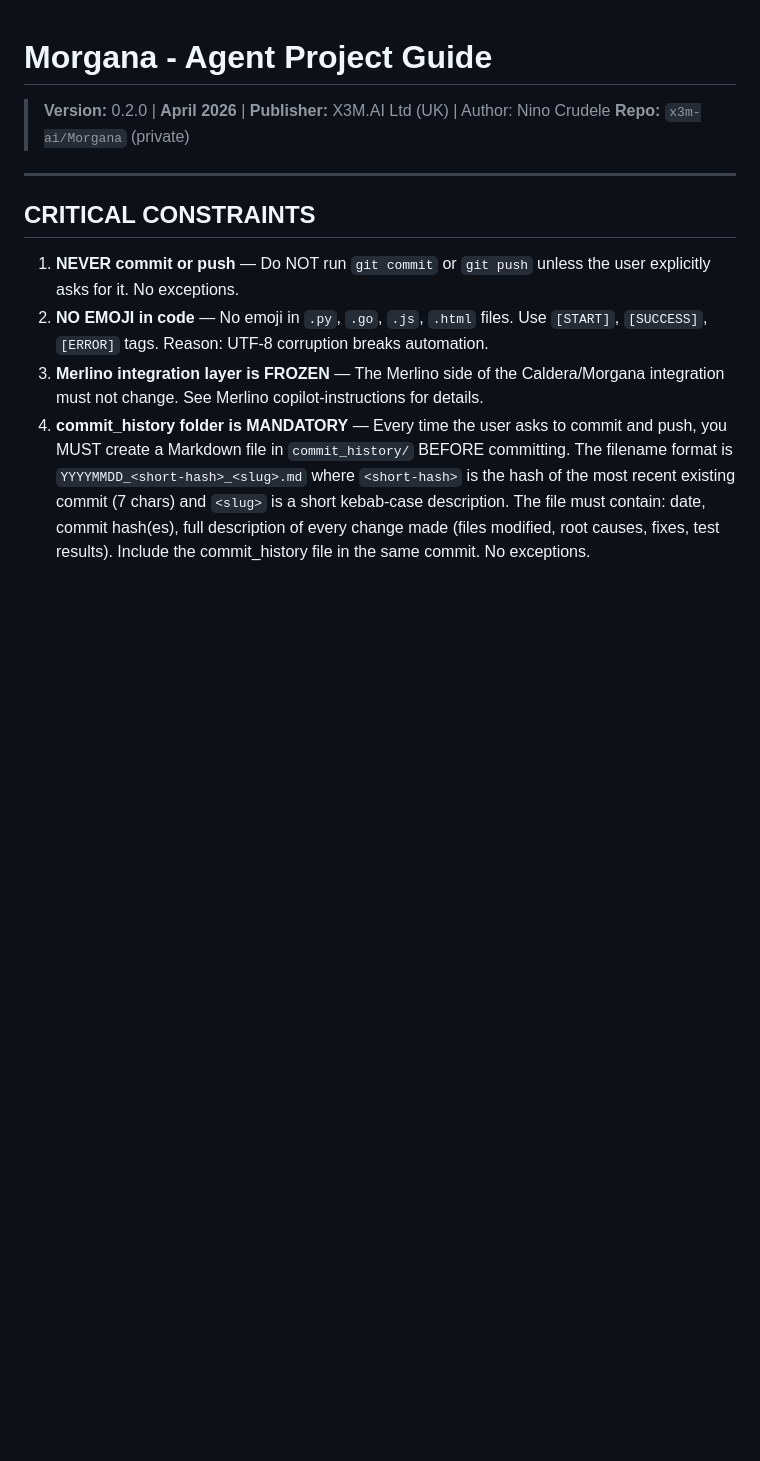
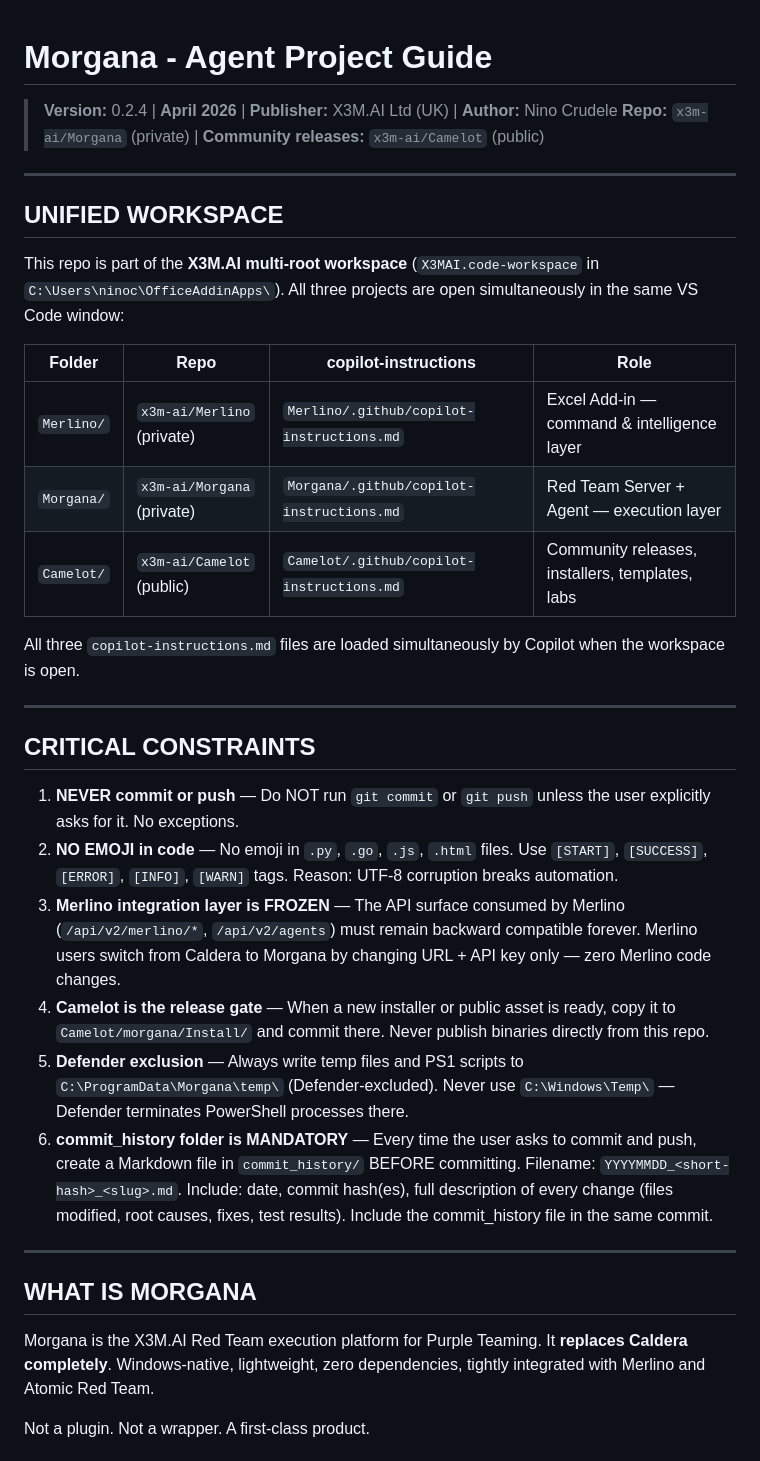
Before and after one commit to x3m-ai/Morgana, a Markdown page: .github/copilot-instructions.md, the part around one of its changes. Drawn GitHub-style; blank space fills up the shorter version.

```diff
--- a/.github/copilot-instructions.md
+++ b/.github/copilot-instructions.md
@@ -1,13 +1,40 @@
 # Morgana - Agent Project Guide
 
-> **Version:** 0.2.0 | **April 2026** | **Publisher:** X3M.AI Ltd (UK) | Author: Nino Crudele
-> **Repo:** `x3m-ai/Morgana` (private)
+> **Version:** 0.2.4 | **April 2026** | **Publisher:** X3M.AI Ltd (UK) | **Author:** Nino Crudele
+> **Repo:** `x3m-ai/Morgana` (private) | **Community releases:** `x3m-ai/Camelot` (public)
+
+---
+
+## UNIFIED WORKSPACE
+
+This repo is part of the **X3M.AI multi-root workspace** (`X3MAI.code-workspace` in `C:\Users\ninoc\OfficeAddinApps\`).
+All three projects are open simultaneously in the same VS Code window:
+
+| Folder | Repo | copilot-instructions | Role |
+|--------|------|----------------------|------|
+| `Merlino/` | `x3m-ai/Merlino` (private) | `Merlino/.github/copilot-instructions.md` | Excel Add-in — command & intelligence layer |
+| `Morgana/` | `x3m-ai/Morgana` (private) | `Morgana/.github/copilot-instructions.md` | Red Team Server + Agent — execution layer |
+| `Camelot/` | `x3m-ai/Camelot` (public) | `Camelot/.github/copilot-instructions.md` | Community releases, installers, templates, labs |
+
+All three `copilot-instructions.md` files are loaded simultaneously by Copilot when the workspace is open.
 
 ---
 
 ## CRITICAL CONSTRAINTS
 
 1. **NEVER commit or push** — Do NOT run `git commit` or `git push` unless the user explicitly asks for it. No exceptions.
-2. **NO EMOJI in code** — No emoji in `.py`, `.go`, `.js`, `.html` files. Use `[START]`, `[SUCCESS]`, `[ERROR]` tags. Reason: UTF-8 corruption breaks automation.
-3. **Merlino integration layer is FROZEN** — The Merlino side of the Caldera/Morgana integration must not change. See Merlino copilot-instructions for details.
-4. **commit_history folder is MANDATORY** — Every time the user asks to commit and push, you MUST create a Markdown file in `commit_history/` BEFORE committing. The filename format is `YYYYMMDD_<short-hash>_<slug>.md` where `<short-hash>` is the hash of the most recent existing commit (7 chars) and `<slug>` is a short kebab-case description. The file must contain: date, commit hash(es), full description of every change made (files modified, root causes, fixes, test results). Include the commit_history file in the same commit. No exceptions.
+2. **NO EMOJI in code** — No emoji in `.py`, `.go`, `.js`, `.html` files. Use `[START]`, `[SUCCESS]`, `[ERROR]`, `[INFO]`, `[WARN]` tags. Reason: UTF-8 corruption breaks automation.
+3. **Merlino integration layer is FROZEN** — The API surface consumed by Merlino (`/api/v2/merlino/*`, `/api/v2/agents`) must remain backward compatible forever. Merlino users switch from Caldera to Morgana by changing URL + API key only — zero Merlino code changes.
+4. **Camelot is the release gate** — When a new installer or public asset is ready, copy it to `Camelot/morgana/Install/` and commit there. Never publish binaries directly from this repo.
+5. **Defender exclusion** — Always write temp files and PS1 scripts to `C:\ProgramData\Morgana\temp\` (Defender-excluded). Never use `C:\Windows\Temp\` — Defender terminates PowerShell processes there.
+6. **commit_history folder is MANDATORY** — Every time the user asks to commit and push, create a Markdown file in `commit_history/` BEFORE committing. Filename: `YYYYMMDD_<short-hash>_<slug>.md`. Include: date, commit hash(es), full description of every change (files modified, root causes, fixes, test results). Include the commit_history file in the same commit.
+
+---
+
+## WHAT IS MORGANA
+
+Morgana is the X3M.AI Red Team execution platform for Purple Teaming. It **replaces Caldera completely**.
+Windows-native, lightweight, zero dependencies, tightly integrated with Merlino and Atomic Red Team.
+
+Not a plugin. Not a wrapper. A first-class product.
+
```
Also changed, not shown: other parts of .github/copilot-instructions.md (+105 -0 lines).
